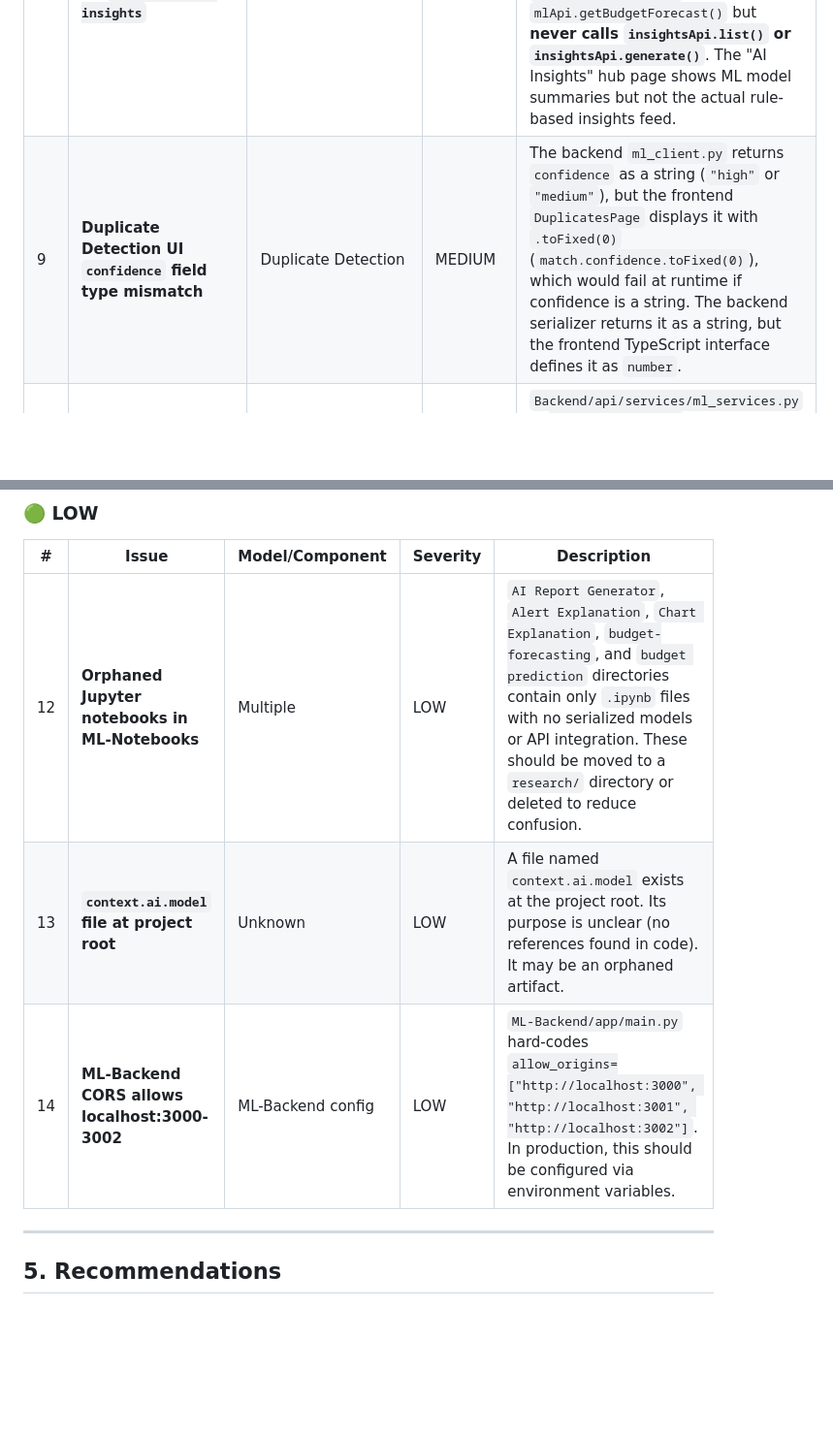
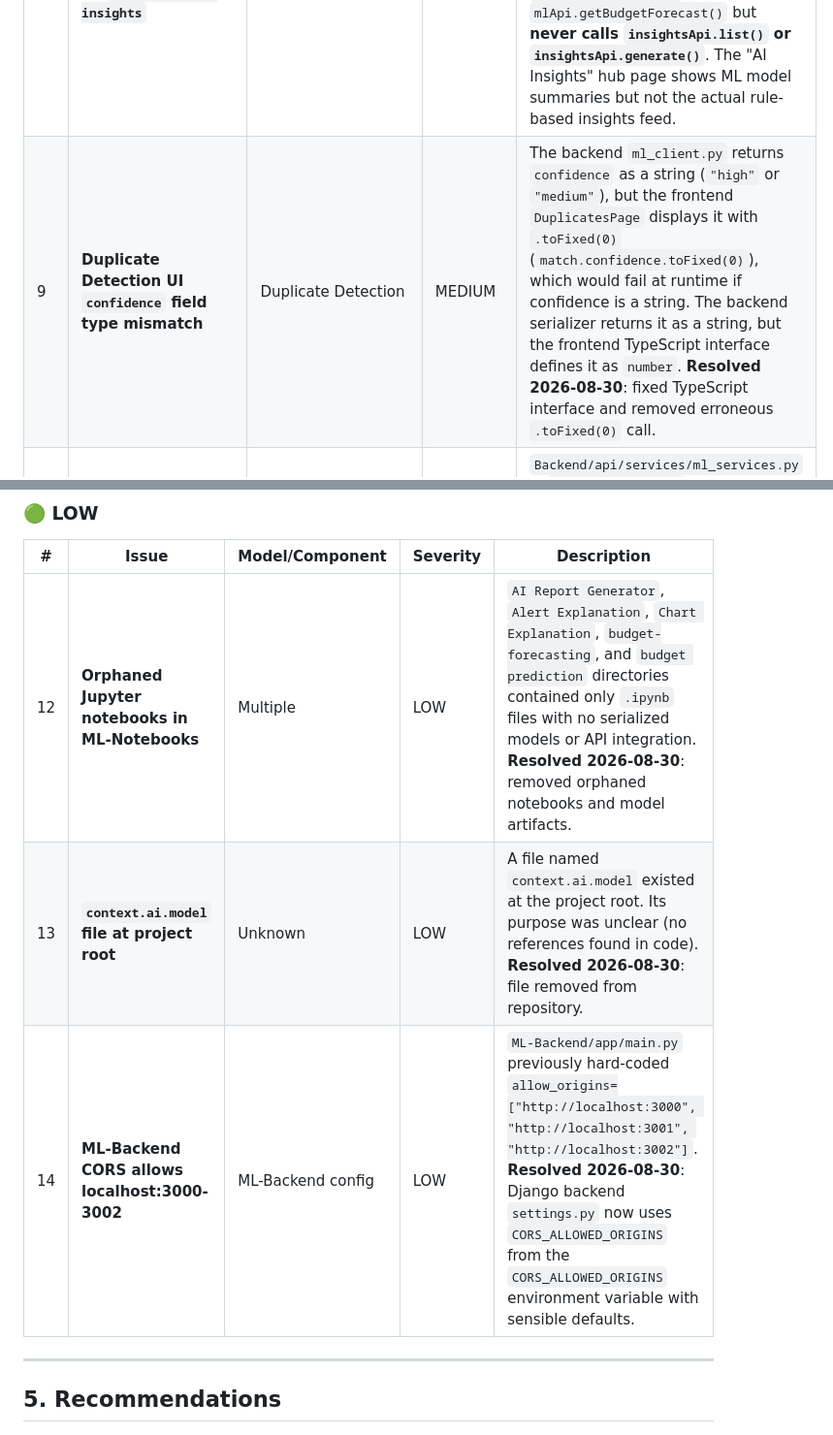
Before and after one commit to Harman8815/Wealth-wise, a Markdown page: ML_INTEGRATION_AUDIT.md, 2 parts joined by grey strips. Shown at 97% size. Drawn GitHub-style; blank space fills up the shorter version.

Commit message:
docs(ml-audit): mark resolved issues after cleanup
- Mark orphaned notebooks and context.ai.model as removed
- Mark confidence type mismatch as fixed
- Mark CORS hard-coding as resolved

```diff
--- a/ML_INTEGRATION_AUDIT.md
+++ b/ML_INTEGRATION_AUDIT.md
@@ -315,7 +315,7 @@ The core ML features (anomaly detection, spending forecast, merchant clustering,
 | # | Issue | Model/Component | Severity | Description |
 |---|-------|-----------------|----------|-------------|
 | 8 | **`insightsApi` is used on dashboard but not on `/dashboard/ai-insights`** | Dynamic AI Insights | MEDIUM | The `insightsApi` is called from `Frontend/components/dashboard/main-content.tsx` (dashboard home) to show the insights widget. However, the dedicated `/dashboard/ai-insights` page calls `mlApi.getAnomalies()`, `mlApi.getForecast()`, `mlApi.getClusters()`, and `mlApi.getBudgetForecast()` but **never calls `insightsApi.list()` or `insightsApi.generate()`**. The "AI Insights" hub page shows ML model summaries but not the actual rule-based insights feed. |
-| 9 | **Duplicate Detection UI `confidence` field type mismatch** | Duplicate Detection | MEDIUM | The backend `ml_client.py` returns `confidence` as a string (`"high"` or `"medium"`), but the frontend `DuplicatesPage` displays it with `.toFixed(0)` (`match.confidence.toFixed(0)`), which would fail at runtime if confidence is a string. The backend serializer returns it as a string, but the frontend TypeScript interface defines it as `number`. |
+| 9 | **Duplicate Detection UI `confidence` field type mismatch** | Duplicate Detection | MEDIUM | The backend `ml_client.py` returns `confidence` as a string (`"high"` or `"medium"`), but the frontend `DuplicatesPage` displays it with `.toFixed(0)` (`match.confidence.toFixed(0)`), which would fail at runtime if confidence is a string. The backend serializer returns it as a string, but the frontend TypeScript interface defines it as `number`. **Resolved 2026-08-30**: fixed TypeScript interface and removed erroneous `.toFixed(0)` call. |
 | 10 | **Budget Forecast page uses hard-coded 3-month forecast** | Budget Forecast | MEDIUM | `Backend/api/services/ml_services.py` → `forecast_budget()` hard-codes `forecast_months = 3`. The frontend displays "3-month forecast" in the UI. This is not configurable and cannot be changed without modifying both backend and frontend. |
 | 11 | **ML-Backend `generate_with_tools` does not pass project context** | Chat Agents | MEDIUM | When the ML-Backend chat calls Django backend tools (`get_transactions_tool`, `get_budget_tool`, etc.), it passes the user's JWT but **does not pass an active project ID**. The Django `project_scope_filter` middleware relies on `request.active_project`, which is set by Django middleware. When ML-Backend calls Django APIs directly, the project scope may be missing, causing the tools to return **all projects' data** instead of scoped data. |
 
@@ -323,9 +323,9 @@ The core ML features (anomaly detection, spending forecast, merchant clustering,
 
 | # | Issue | Model/Component | Severity | Description |
 |---|-------|-----------------|----------|-------------|
-| 12 | **Orphaned Jupyter notebooks in ML-Notebooks** | Multiple | LOW | `AI Report Generator`, `Alert Explanation`, `Chart Explanation`, `budget-forecasting`, and `budget prediction` directories contain only `.ipynb` files with no serialized models or API integration. These should be moved to a `research/` directory or deleted to reduce confusion. |
-| 13 | **`context.ai.model` file at project root** | Unknown | LOW | A file named `context.ai.model` exists at the project root. Its purpose is unclear (no references found in code). It may be an orphaned artifact. |
-| 14 | **ML-Backend CORS allows localhost:3000-3002** | ML-Backend config | LOW | `ML-Backend/app/main.py` hard-codes `allow_origins=["http://localhost:3000", "http://localhost:3001", "http://localhost:3002"]`. In production, this should be configured via environment variables. |
+| 12 | **Orphaned Jupyter notebooks in ML-Notebooks** | Multiple | LOW | `AI Report Generator`, `Alert Explanation`, `Chart Explanation`, `budget-forecasting`, and `budget prediction` directories contained only `.ipynb` files with no serialized models or API integration. **Resolved 2026-08-30**: removed orphaned notebooks and model artifacts. |
+| 13 | **`context.ai.model` file at project root** | Unknown | LOW | A file named `context.ai.model` existed at the project root. Its purpose was unclear (no references found in code). **Resolved 2026-08-30**: file removed from repository. |
+| 14 | **ML-Backend CORS allows localhost:3000-3002** | ML-Backend config | LOW | `ML-Backend/app/main.py` previously hard-coded `allow_origins=["http://localhost:3000", "http://localhost:3001", "http://localhost:3002"]`. **Resolved 2026-08-30**: Django backend `settings.py` now uses `CORS_ALLOWED_ORIGINS` from the `CORS_ALLOWED_ORIGINS` environment variable with sensible defaults. |
 
 ---
 
```
